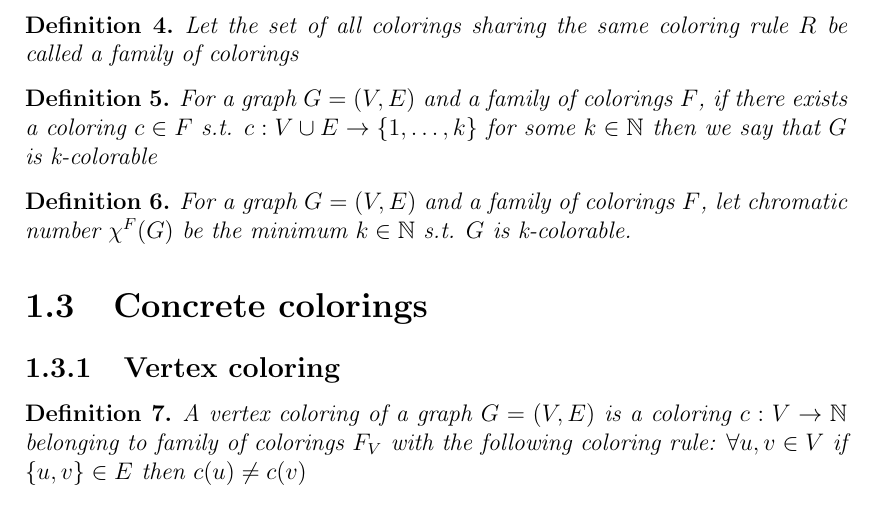
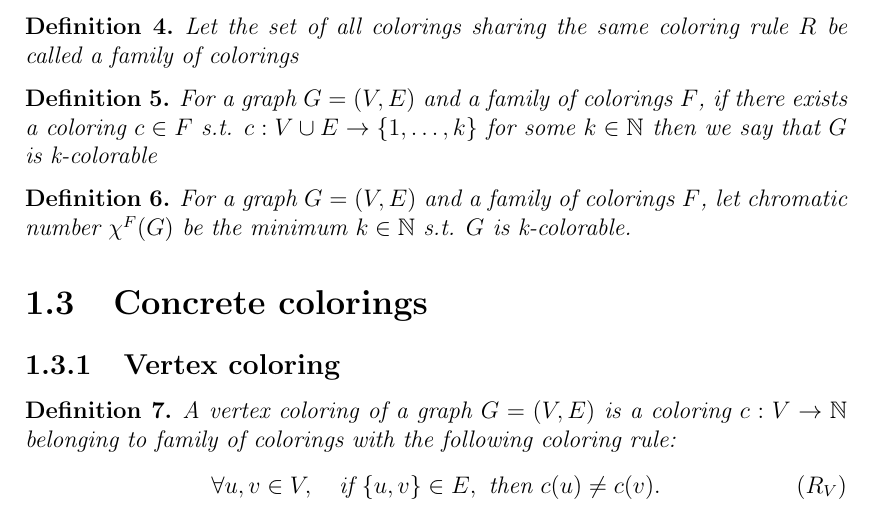
Before and after one commit to hartmaj2/plat-arch-solids-coloring, a LaTeX thesis (Paper/thesis.tex, which reads Paper/chap1.tex): part of page 8 of 17, cut so that both start at the same text. Compiled offline with pdfLaTeX.

Commit message:
Updated vertex coloring definition

```diff
--- a/Paper/chap1.tex
+++ b/Paper/chap1.tex
@@ -45,7 +45,11 @@ In other words, coloring is an assignment of numbers to vertices, edges or both
 \subsection{Vertex coloring}
 
 \begin{definition}
-    A \textit{vertex coloring} of a graph $G=(V,E)$ is a coloring $c : V \rightarrow \mathbb{N}$ belonging to family of colorings $F_V$ with the following coloring rule: $\forall u,v \in V$ if $\{u,v\} \in E$ then $c(u) \neq c(v)$
+    A \textit{vertex coloring} of a graph $G=(V,E)$ is a coloring $c : V \rightarrow \mathbb{N}$ belonging to family of colorings with the following coloring rule:
+    \begin{equation}
+        \forall u,v \in V, \quad \text{if } \{u,v\} \in E, \text{ then } c(u) \neq c(v).
+        \tag{$R_V$}
+    \end{equation}
 \end{definition}
 
 In other words, vertex coloring is an assignment of colors to each vertex s.t. no two vertices connected by an edge share the same color.
```
